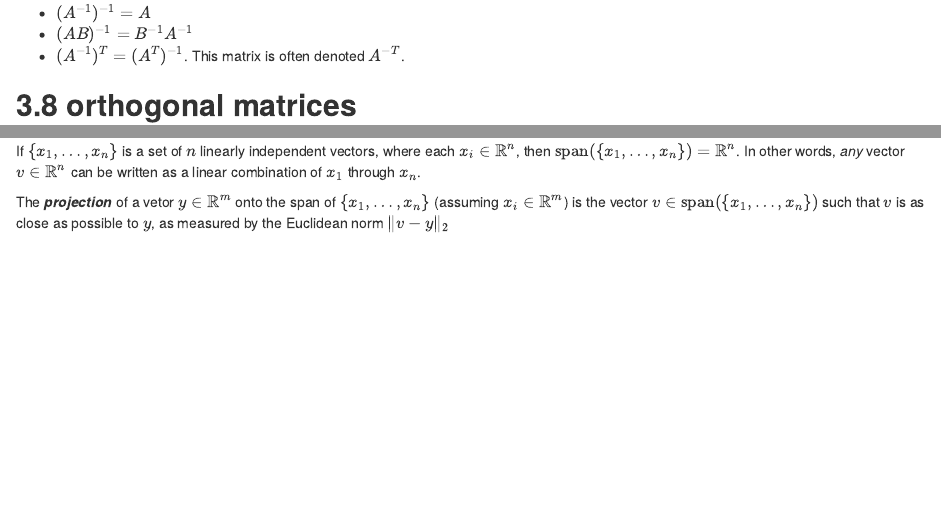
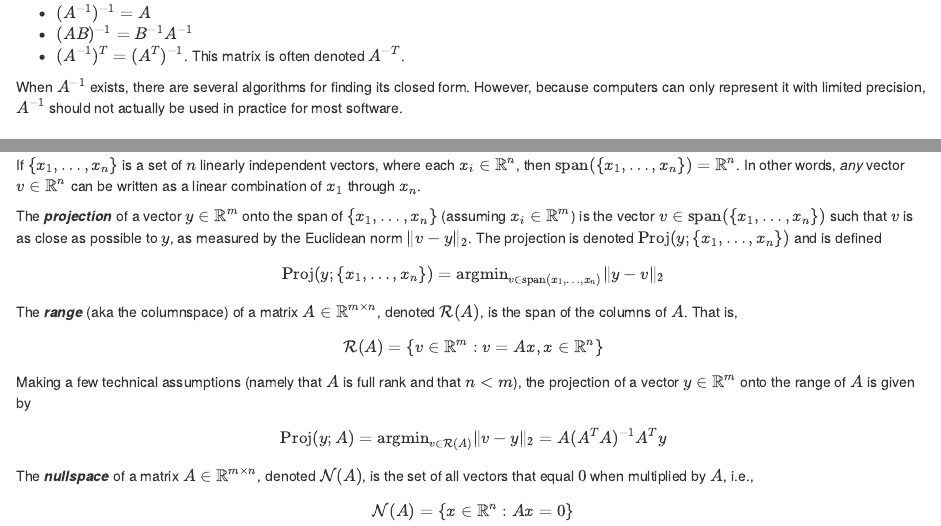
Before and after one commit to james-chuang/linear-algebra-review, an R Markdown document (linalg_review.Rmd): the page in a window 1100 px wide, from 6490 px down, and a second part further down, joined at a grey line. The pictures show the output file linalg_review.html that the author committed with the source, opened offline.

Commit message:
Add content up to determinants.

```diff
--- a/linalg_review.Rmd
+++ b/linalg_review.Rmd
@@ -396,6 +396,8 @@ Some properties of the inverse for non-singular matrices $A,B \in \mathbb{R}^{n
 - $(A^{-1})^{-1} = A$
 - $(AB)^{-1} = B^{-1}A^{-1}$
 - $(A^{-1})^{T} = (A^T)^{-1}$. This matrix is often denoted $A^{-T}$.
+
+When $A^{-1}$ exists, there are several algorithms for finding its closed form. However, because computers can only represent it with limited precision, $A^{-1}$ should not actually be used in practice for most software.
 
 ## **3.8 orthogonal matrices**
 Two vectors $x,y \in \mathbb{R}^n$ are ***orthogonal*** if $x^Ty = 0$ (thinking geometrically, remember that the dot product $= \|x\| \|y\| \cos\theta$, where $\theta$ is the angle between the two vectors). A vector $x \in \mathbb{R}^n$ is ***normalized*** if $\|x\|_2 = 1$.
@@ -450,4 +452,25 @@ $$
 $$
 If $\{x_1, \dots, x_n \}$ is a set of $n$ linearly independent vectors, where each $x_i \in \mathbb{R}^n$, then $\text{span}(\{x_1,\dots ,x_n \})=\mathbb{R}^n$. In other words, *any* vector $v \in \mathbb{R}^n$ can be written as a linear combination of $x_1$ through $x_n$.
 
-The ***projection*** of a vetor $y \in \mathbb{R}^m$ onto the span of $\{x_1, \dots, x_n \}$ (assuming $x_i \in \mathbb{R}^m$) is the vector $v \in \text{span}(\{x_1, \dots, x_n\})$ such that $v$ is as close as possible to $y$, as measured by the Euclidean norm $\|v-y\|_2$
+The ***projection*** of a vector $y \in \mathbb{R}^m$ onto the span of $\{x_1, \dots, x_n \}$ (assuming $x_i \in \mathbb{R}^m$) is the vector $v \in \text{span}(\{x_1, \dots, x_n\})$ such that $v$ is as close as possible to $y$, as measured by the Euclidean norm $\|v-y\|_2$. The projection is denoted $\text{Proj}(y; \{x_1,\dots,x_n\})$ and is defined
+
+$$
+\text{Proj}(y; \{x_1,\dots,x_n\}) = \text{argmin}_{v \in \text{span}(x_1, \dots, x_n)} \|y-v\|_2
+$$
+
+The ***range*** (aka the columnspace) of a matrix $A \in \mathbb{R}^{m \times n}$, denoted $\mathcal{R}(A)$, is the span of the columns of $A$. That is,
+$$
+\mathcal{R}(A) = \left\{v \in \mathbb{R}^m : v=Ax, x \in \mathbb{R}^n \right\}
+$$
+
+Making a few technical assumptions (namely that $A$ is full rank and that $n < m$), the projection of a vector $y \in \mathbb{R}^m$ onto the range of $A$ is given by
+$$
+\text{Proj}(y; A) = \text{argmin}_{v \in \mathcal{R}(A)} \|v-y \|_2 = A(A^TA)^{-1}A^Ty
+$$
+
+The ***nullspace*** of a matrix $A \in \mathbb{R}^{m \times n}$, denoted $\mathcal{N}(A)$, is the set of all vectors that equal $0$ when multiplied by $A$, i.e.,
+$$
+\mathcal{N}(A) = \left\{x \in \mathbb{R}^n : Ax=0 \right\}
+$$
+
+## **3.10 the determinant**
```
Also changed, not shown: linalg_review.html, linalg_review.Rmd (2 more changed lines).
